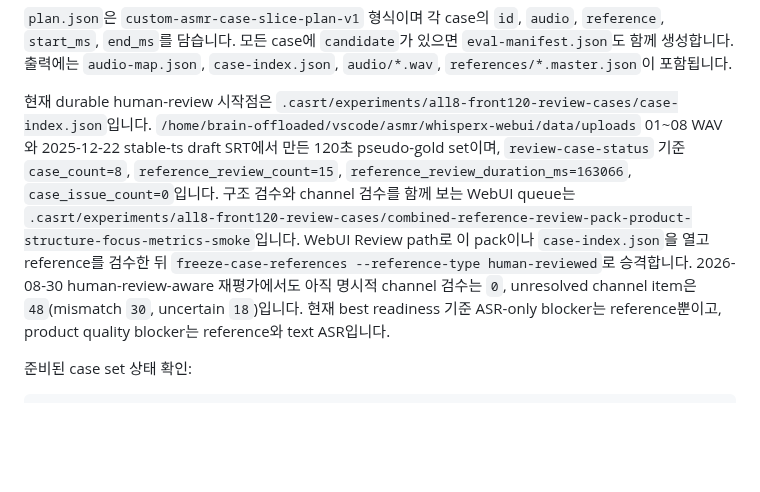
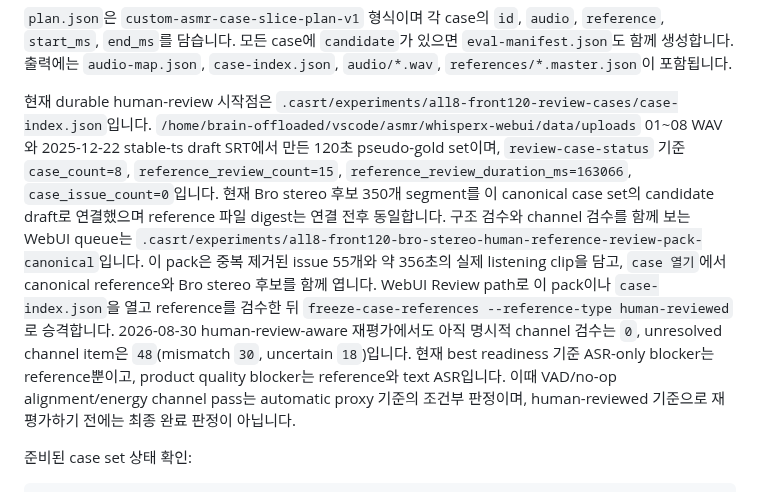
Before and after one commit to functionmodtick0/custom-asmr-srt-stack, a Markdown page: README.md, the part around the change. Drawn GitHub-style; blank space fills up the shorter version.

Commit message:
docs: record canonical reference review workflow

```diff
--- a/README.md
+++ b/README.md
@@ -395,7 +395,7 @@ uv run casrt prepare-review-cases plan.json -o cases --json
 
 `plan.json`은 `custom-asmr-case-slice-plan-v1` 형식이며 각 case의 `id`, `audio`, `reference`, `start_ms`, `end_ms`를 담습니다. 모든 case에 `candidate`가 있으면 `eval-manifest.json`도 함께 생성합니다. 출력에는 `audio-map.json`, `case-index.json`, `audio/*.wav`, `references/*.master.json`이 포함됩니다.
 
-현재 durable human-review 시작점은 `.casrt/experiments/all8-front120-review-cases/case-index.json`입니다. `/home/brain-offloaded/vscode/asmr/whisperx-webui/data/uploads` 01~08 WAV와 2025-12-22 stable-ts draft SRT에서 만든 120초 pseudo-gold set이며, `review-case-status` 기준 `case_count=8`, `reference_review_count=15`, `reference_review_duration_ms=163066`, `case_issue_count=0`입니다. 구조 검수와 channel 검수를 함께 보는 WebUI queue는 `.casrt/experiments/all8-front120-review-cases/combined-reference-review-pack-product-structure-focus-metrics-smoke`입니다. WebUI Review path로 이 pack이나 `case-index.json`을 열고 reference를 검수한 뒤 `freeze-case-references --reference-type human-reviewed`로 승격합니다. 2026-08-30 human-review-aware 재평가에서도 아직 명시적 channel 검수는 `0`, unresolved channel item은 `48`(mismatch `30`, uncertain `18`)입니다. 현재 best readiness 기준 ASR-only blocker는 reference뿐이고, product quality blocker는 reference와 text ASR입니다.
+현재 durable human-review 시작점은 `.casrt/experiments/all8-front120-review-cases/case-index.json`입니다. `/home/brain-offloaded/vscode/asmr/whisperx-webui/data/uploads` 01~08 WAV와 2025-12-22 stable-ts draft SRT에서 만든 120초 pseudo-gold set이며, `review-case-status` 기준 `case_count=8`, `reference_review_count=15`, `reference_review_duration_ms=163066`, `case_issue_count=0`입니다. 현재 Bro stereo 후보 350개 segment를 이 canonical case set의 candidate draft로 연결했으며 reference 파일 digest는 연결 전후 동일합니다. 구조 검수와 channel 검수를 함께 보는 WebUI queue는 `.casrt/experiments/all8-front120-bro-stereo-human-reference-review-pack-canonical`입니다. 이 pack은 중복 제거된 issue 55개와 약 356초의 실제 listening clip을 담고, `case 열기`에서 canonical reference와 Bro stereo 후보를 함께 엽니다. WebUI Review path로 이 pack이나 `case-index.json`을 열고 reference를 검수한 뒤 `freeze-case-references --reference-type human-reviewed`로 승격합니다. 2026-08-30 human-review-aware 재평가에서도 아직 명시적 channel 검수는 `0`, unresolved channel item은 `48`(mismatch `30`, uncertain `18`)입니다. 현재 best readiness 기준 ASR-only blocker는 reference뿐이고, product quality blocker는 reference와 text ASR입니다. 이때 VAD/no-op alignment/energy channel pass는 automatic proxy 기준의 조건부 판정이며, human-reviewed 기준으로 재평가하기 전에는 최종 완료 판정이 아닙니다.
 
 준비된 case set 상태 확인:
 
```
Also changed, not shown: docs/local-asr-pipeline.md (+1 -0 lines), docs/product-decisions.md (+1 -0 lines).
